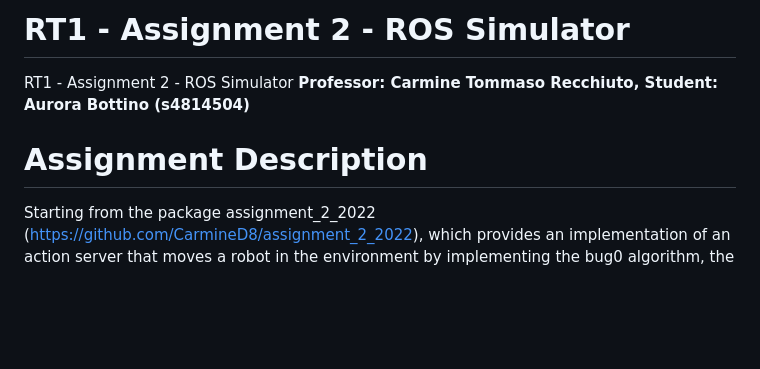
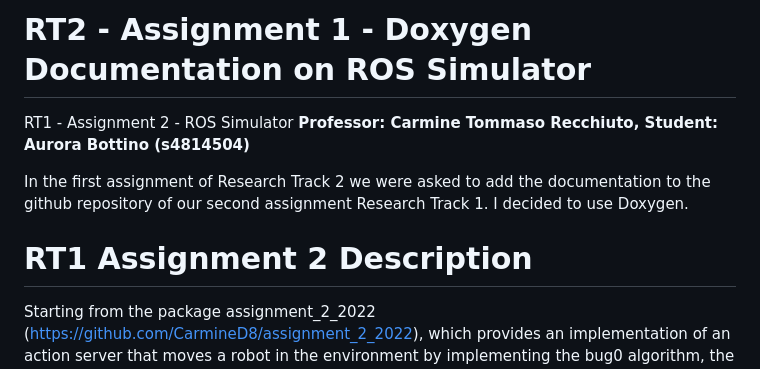
Before and after one commit to AuroraBottino/Documentation-RT2_Assignment1, a Markdown page: README.md, the part around the change. Rendered like a GitHub page; blank space fills up the shorter version.

```diff
--- a/README.md
+++ b/README.md
@@ -1,8 +1,15 @@
-# RT1 - Assignment 2 - ROS Simulator
+# RT2 - Assignment 1 - Doxygen Documentation on ROS Simulator
 RT1 - Assignment 2 - ROS Simulator
 **Professor: Carmine Tommaso Recchiuto, Student: Aurora Bottino (s4814504)**
 
-# Assignment Description
+In the first assignment of Research Track 2 we were asked to add the documentation to the github repository of our second assignment Research Track 1.
+I decided to use Doxygen.
+
+
+
+
+
+# RT1 Assignment 2 Description
 
 Starting from the package assignment_2_2022 (https://github.com/CarmineD8/assignment_2_2022), which provides an implementation of an action server that moves a robot in the environment by implementing the bug0 algorithm, the following project creates a new package in which three nodes are developed:
 
```
